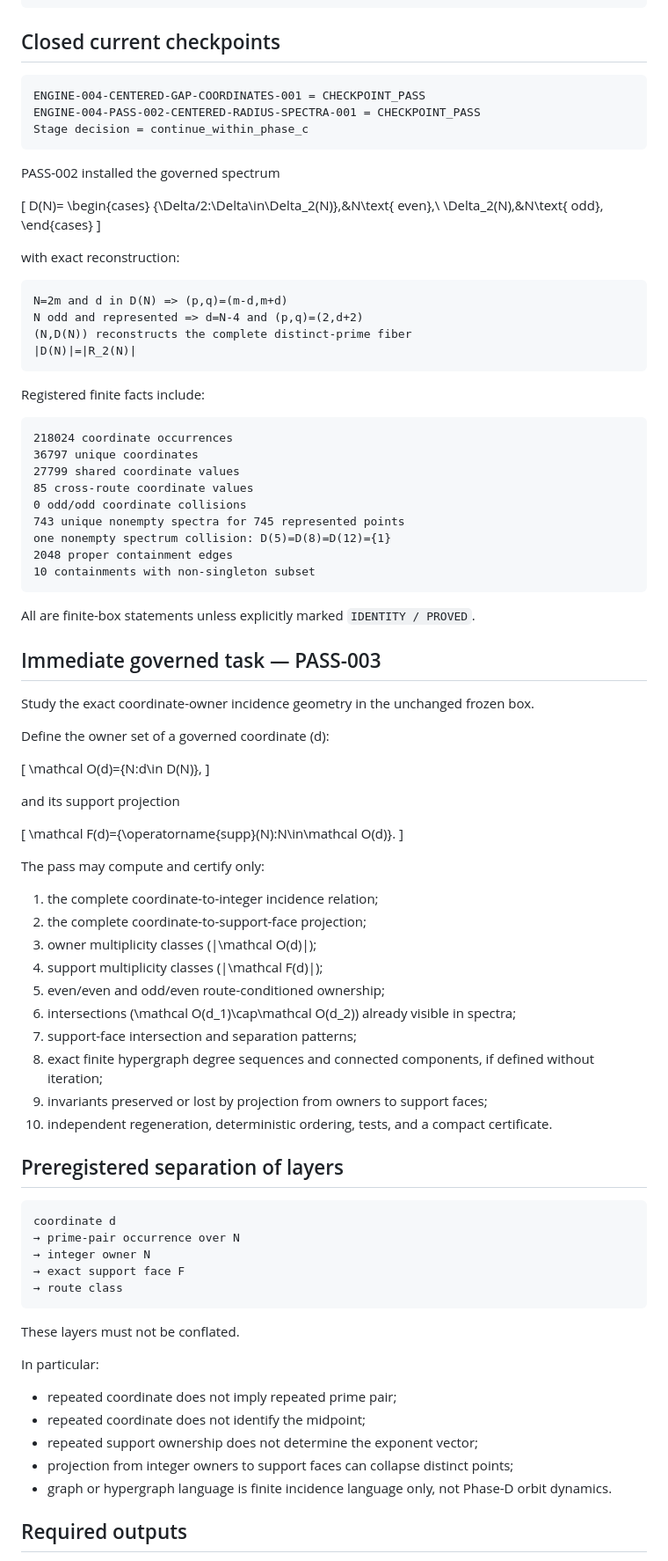
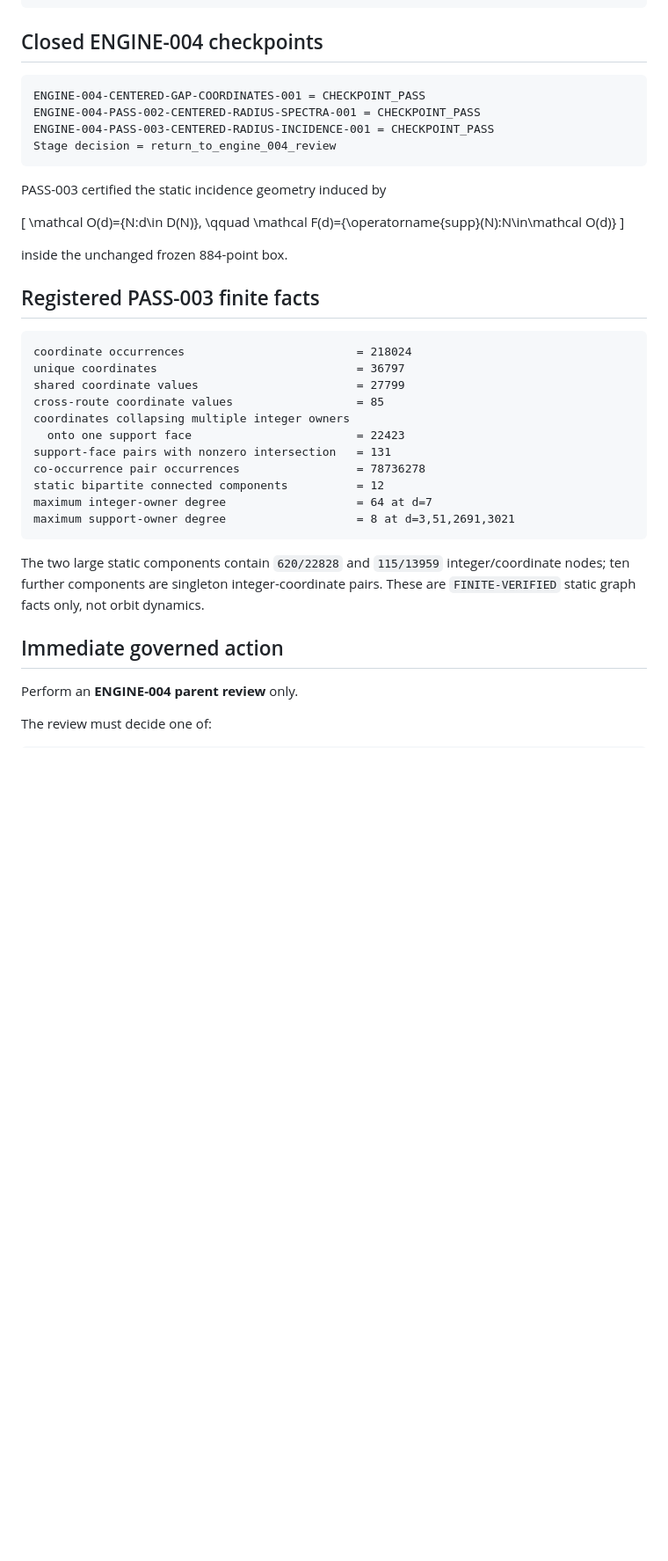
Before and after one commit to mesuef1974/PVG-ANT-Central-Mind, a Markdown page: transition-memory/next-action.md, the part around one of its changes. Shown at 88% size. Rendered like a GitHub page; blank space fills up the shorter version.

Commit message:
Return ENGINE-004 to parent review after PASS-003

````diff
--- a/transition-memory/next-action.md
+++ b/transition-memory/next-action.md
@@ -10,97 +10,46 @@ GOAL-OP-ONE-THEOREM-001 = superseded_with_reason / archived / non-governing
 Phase D: NOT AUTHORIZED
 ```
 
-## Closed current checkpoints
+## Closed ENGINE-004 checkpoints
 
 ```text
 ENGINE-004-CENTERED-GAP-COORDINATES-001 = CHECKPOINT_PASS
 ENGINE-004-PASS-002-CENTERED-RADIUS-SPECTRA-001 = CHECKPOINT_PASS
-Stage decision = continue_within_phase_c
+ENGINE-004-PASS-003-CENTERED-RADIUS-INCIDENCE-001 = CHECKPOINT_PASS
+Stage decision = return_to_engine_004_review
 ```
 
-PASS-002 installed the governed spectrum
-
-\[
-D(N)=
-\begin{cases}
-\{\Delta/2:\Delta\in\Delta_2(N)\},&N\text{ even},\\
-\Delta_2(N),&N\text{ odd},
-\end{cases}
-\]
-
-with exact reconstruction:
-
-```text
-N=2m and d in D(N) => (p,q)=(m-d,m+d)
-N odd and represented => d=N-4 and (p,q)=(2,d+2)
-(N,D(N)) reconstructs the complete distinct-prime fiber
-|D(N)|=|R_2(N)|
-```
-
-Registered finite facts include:
-
-```text
-218024 coordinate occurrences
-36797 unique coordinates
-27799 shared coordinate values
-85 cross-route coordinate values
-0 odd/odd coordinate collisions
-743 unique nonempty spectra for 745 represented points
-one nonempty spectrum collision: D(5)=D(8)=D(12)={1}
-2048 proper containment edges
-10 containments with non-singleton subset
-```
-
-All are finite-box statements unless explicitly marked `IDENTITY / PROVED`.
-
-## Immediate governed task — PASS-003
-
-Study the exact coordinate-owner incidence geometry in the unchanged frozen box.
-
-Define the owner set of a governed coordinate \(d\):
+PASS-003 certified the static incidence geometry induced by
 
 \[
 \mathcal O(d)=\{N:d\in D(N)\},
+\qquad
+\mathcal F(d)=\{\operatorname{supp}(N):N\in\mathcal O(d)\}
 \]
 
-and its support projection
+inside the unchanged frozen 884-point box.
 
-\[
-\mathcal F(d)=\{\operatorname{supp}(N):N\in\mathcal O(d)\}.
-\]
-
-The pass may compute and certify only:
-
-1. the complete coordinate-to-integer incidence relation;
-2. the complete coordinate-to-support-face projection;
-3. owner multiplicity classes \(|\mathcal O(d)|\);
-4. support multiplicity classes \(|\mathcal F(d)|\);
-5. even/even and odd/even route-conditioned ownership;
-6. intersections \(\mathcal O(d_1)\cap\mathcal O(d_2)\) already visible in spectra;
-7. support-face intersection and separation patterns;
-8. exact finite hypergraph degree sequences and connected components, if defined without iteration;
-9. invariants preserved or lost by projection from owners to support faces;
-10. independent regeneration, deterministic ordering, tests, and a compact certificate.
-
-## Preregistered separation of layers
+## Registered PASS-003 finite facts
 
 ```text
-coordinate d
-→ prime-pair occurrence over N
-→ integer owner N
-→ exact support face F
-→ route class
+coordinate occurrences                         = 218024
+unique coordinates                             = 36797
+shared coordinate values                       = 27799
+cross-route coordinate values                  = 85
+coordinates collapsing multiple integer owners
+  onto one support face                        = 22423
+support-face pairs with nonzero intersection   = 131
+co-occurrence pair occurrences                 = 78736278
+static bipartite connected components          = 12
+maximum integer-owner degree                   = 64 at d=7
+maximum support-owner degree                   = 8 at d=3,51,2691,3021
 ```
 
-These layers must not be conflated.
+The two large static components contain `620/22828` and `115/13959` integer/coordinate nodes; ten further components are singleton integer-coordinate pairs. These are `FINITE-VERIFIED` static graph facts only, not orbit dynamics.
 
-In particular:
+## Immediate governed action
 
-- repeated coordinate does not imply repeated prime pair;
-- repeated coordinate does not identify the midpoint;
-- repeated support ownership does not determine the exponent vector;
-- projection from integer owners to support faces can collapse distinct points;
-- graph or hypergraph language is finite incidence language only, not Phase-D orbit dynamics.
+Perform an **ENGINE-004 parent review** only.
 
-## Required outputs
+The review must decide one of:
 
````
Also changed, not shown: other parts of transition-memory/next-action.md (+25 -54 lines).
